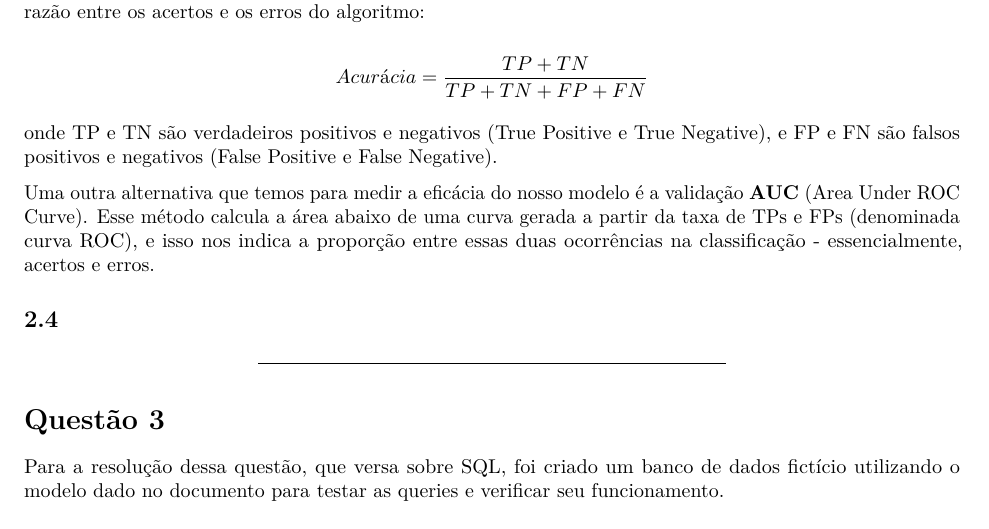
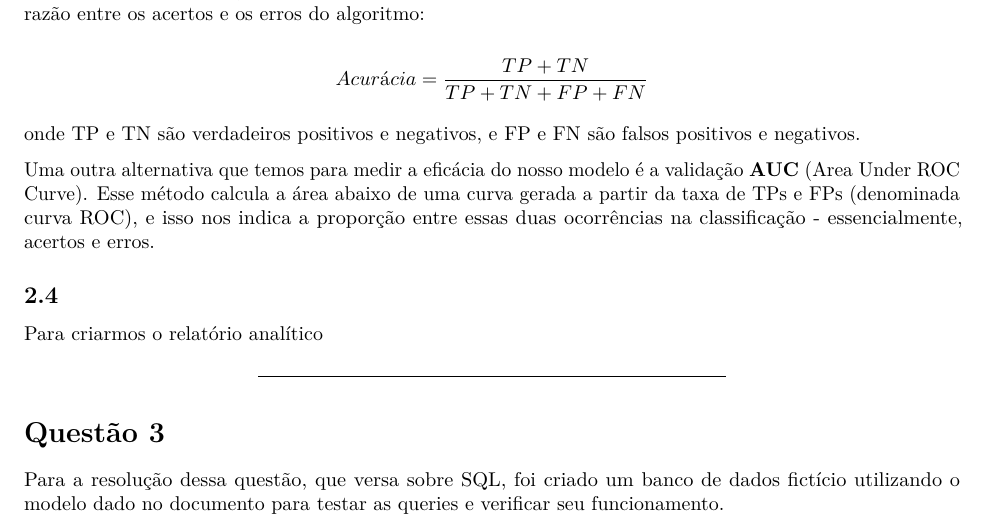
Before and after one commit to gabriel-alvaro/desafio-fortbrasil, an R Markdown document (code/presentation.Rmd): part of page 5 of 8, cut so that both start at the same text. Rendered offline with R 4.5, knitr and Pandoc, then LaTeX, with nearby package versions; code that draws random numbers runs with fixed seeds of ours; some code elsewhere in the file could not run offline.

Commit message:
Update presentation.Rmd

```diff
--- a/code/presentation.Rmd
+++ b/code/presentation.Rmd
@@ -172,13 +172,14 @@ Para o algoritmo de regressão logística, podemos utilizar uma matriz de confus
 
 $$Acurácia = \frac{TP + TN}{TP + TN + FP + FN}$$
 
-onde TP e TN são verdadeiros positivos e negativos (True Positive e True Negative), e FP e FN são falsos positivos e negativos (False Positive e False Negative).
+onde TP e TN são verdadeiros positivos e negativos, e FP e FN são falsos positivos e negativos.
 
 Uma outra alternativa que temos para medir a eficácia do nosso modelo é a validação **AUC** (Area Under ROC Curve). Esse método calcula a área abaixo de uma curva gerada a partir da taxa de TPs e FPs (denominada curva ROC), e isso nos indica a proporção entre essas duas ocorrências na classificação - essencialmente, acertos e erros.
 
 
 ## 2.4
 
+Para criarmos o relatório analítico
 
 ***
 
```
